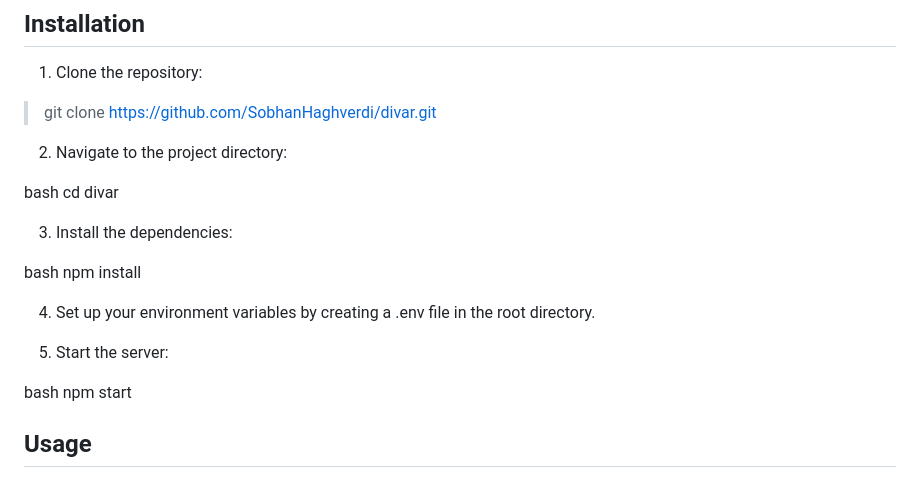
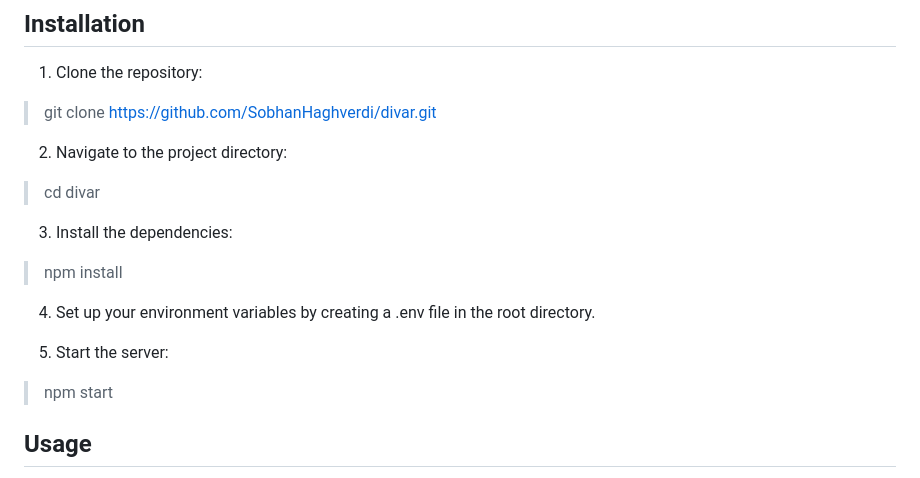
Before and after one commit to SobhanHaghverdi/divar, a Markdown page: README.md, the part around the change. Rendered like a GitHub page.

```diff
--- a/README.md
+++ b/README.md
@@ -33,24 +33,21 @@ Divar is a peer-to-peer marketplace platform built with Node.js and Express, all
 
 1. Clone the repository:
 
-> git clone https://github.com/SobhanHaghverdi/divar.git
+ > git clone https://github.com/SobhanHaghverdi/divar.git
 
 2. Navigate to the project directory:
 
-bash
- cd divar
+ > cd divar
 
 3. Install the dependencies:
 
-bash
- npm install
+ > npm install
 
 4. Set up your environment variables by creating a .env file in the root directory.
 
 5. Start the server:
 
-bash
- npm start
+ > npm start
 
 ## Usage
 Once the server is running, you can access the application at http://localhost:${your_port}. You can register, log in, and start listing or browsing items.
```
